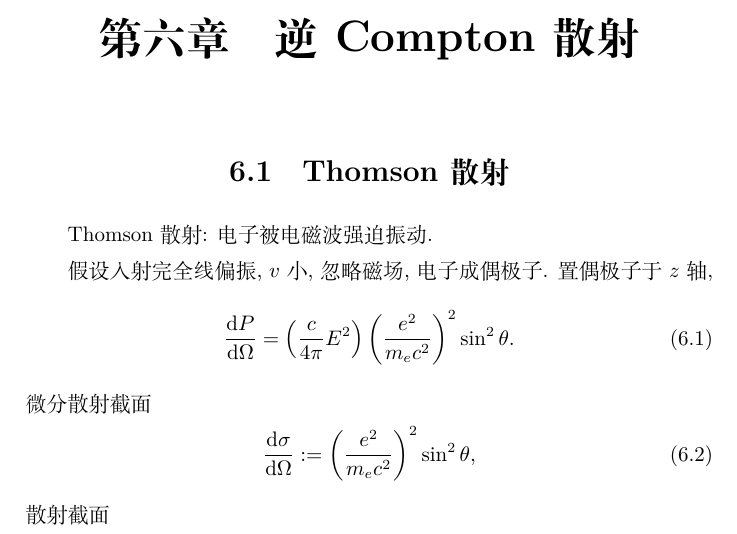
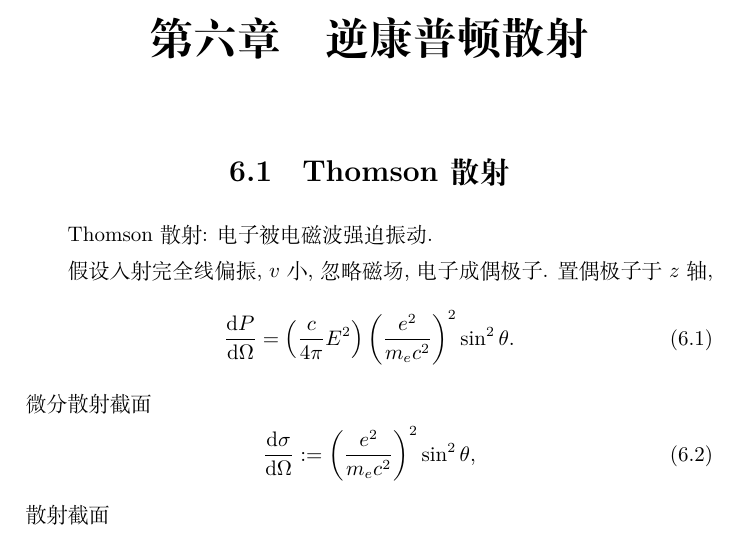
Before and after one commit to GasinAn/AstrophyRadiatNotes, a LaTeX book (AstrophyRadiatNotes.tex, which reads 逆康普顿散射(week11).tex): part of page 19 of 29, cut so that both start at the same text. Compiled offline with XeLaTeX.

Commit message:
rename 逆康普顿散射

```diff
--- a/逆Compton散射(week11).tex
+++ b/逆康普顿散射(week11).tex
@@ -1,4 +1,4 @@
-\chapter{逆Compton散射}
+\chapter{逆康普顿散射}
 
 \section{Thomson散射}
 
```
Also changed, not shown: AstrophyRadiatNotes.tex (+1 -1 lines), AstrophyRadiatNotes.pdf.
